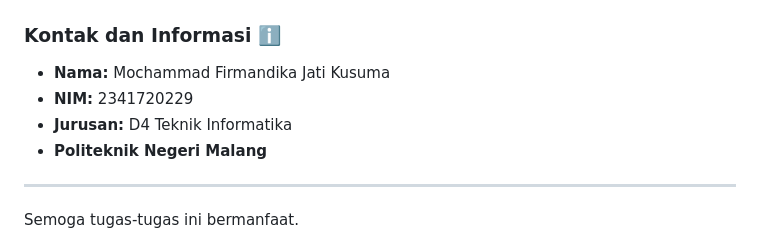
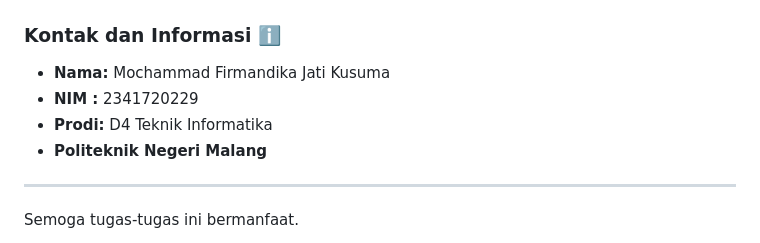
Before and after one commit to FirmanJK/Codelabs-Pemrograman-Mobile, a Markdown page: README.md, the part around the change. Drawn GitHub-style.

```diff
--- a/README.md
+++ b/README.md
@@ -50,8 +50,8 @@ Setiap modul codelab diatur dengan struktur yang konsisten:
 ### Kontak dan Informasi ℹ️
 
 * **Nama:** Mochammad Firmandika Jati Kusuma
-* **NIM:** 2341720229
-* **Jurusan:** D4 Teknik Informatika
+* **NIM :** 2341720229
+* **Prodi:** D4 Teknik Informatika
 * **Politeknik Negeri Malang**
 
 ---
```
